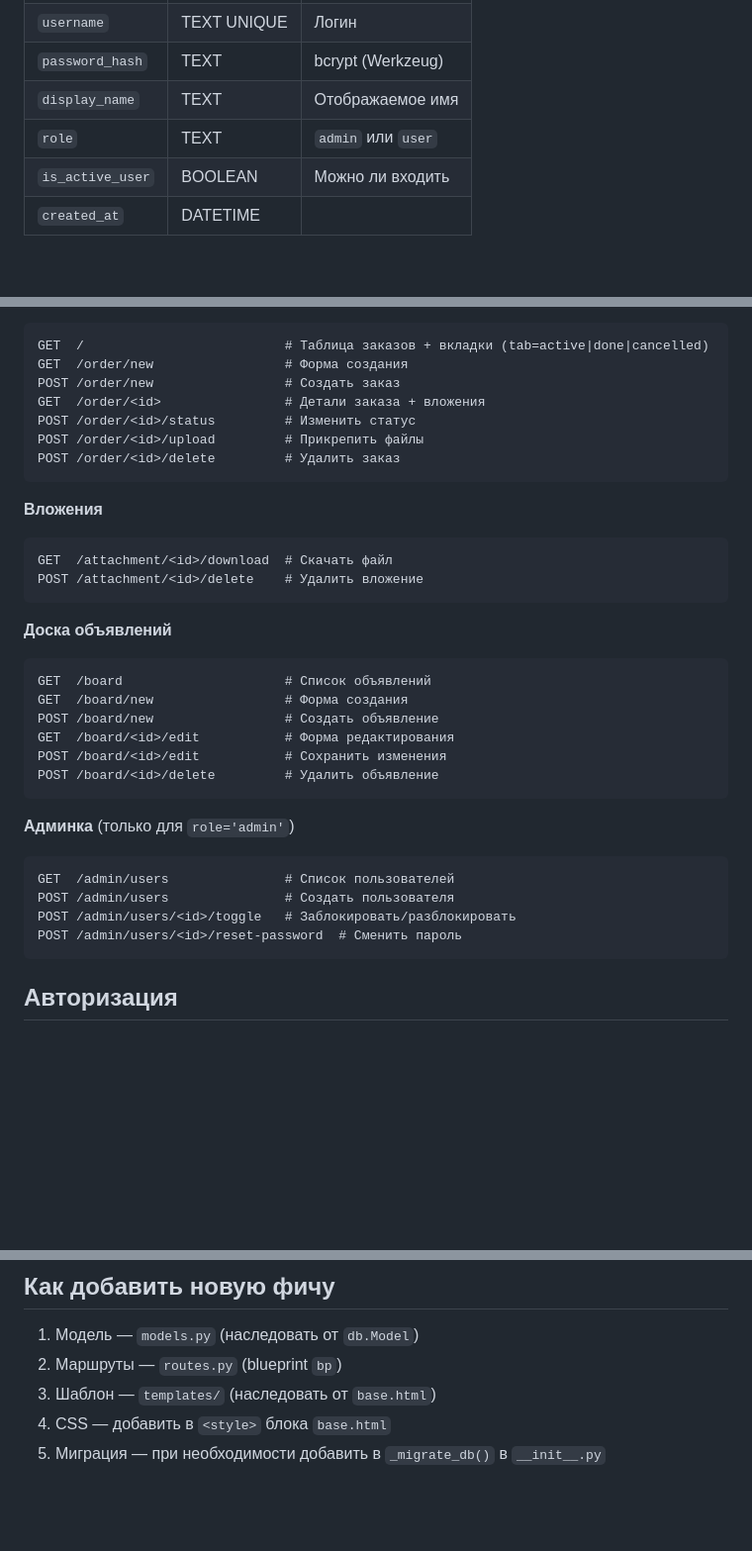
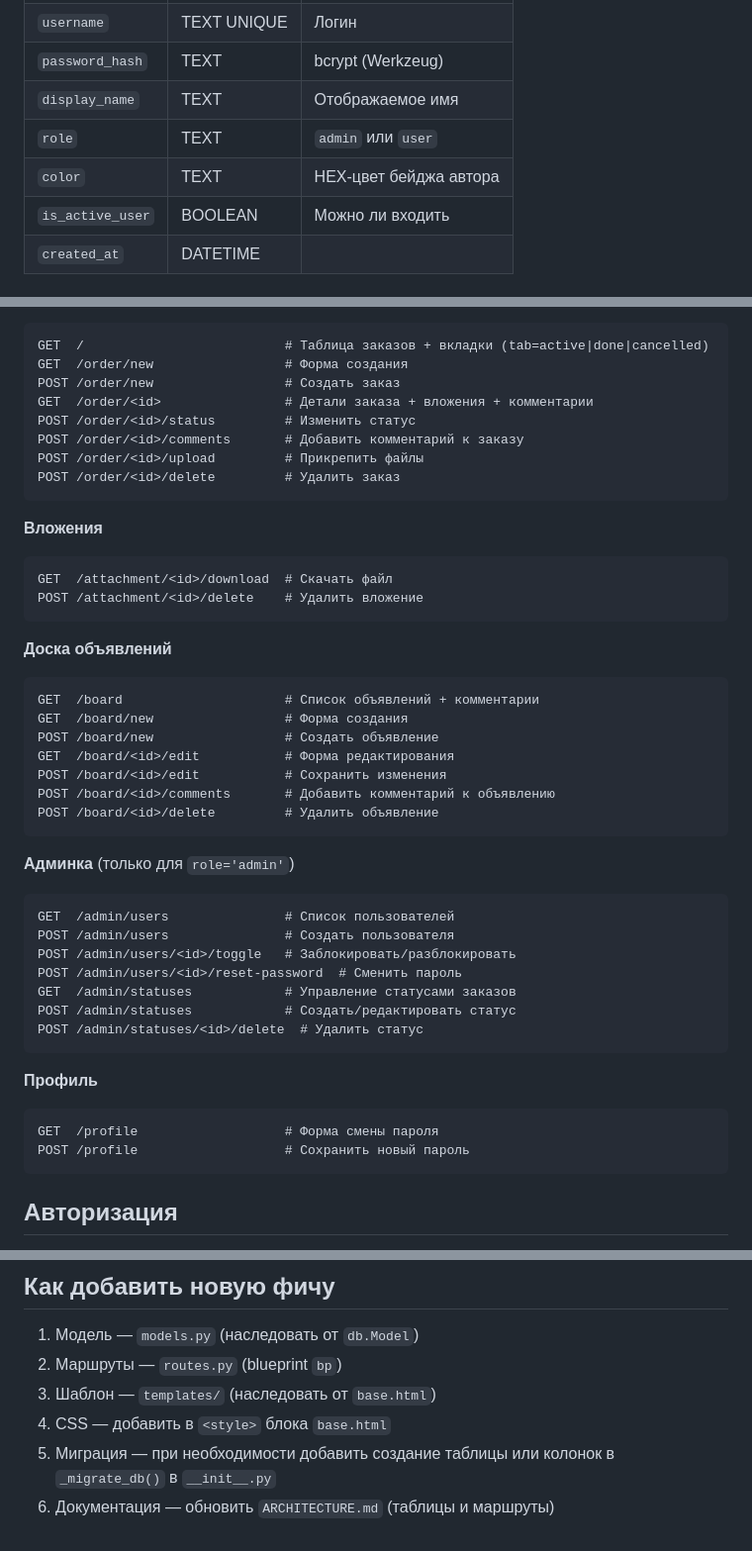
Before and after one commit to nioishiri/miniCRM, a Markdown page: ARCHITECTURE.md, 3 parts joined by grey strips. Shown at 99% size. GitHub-like rendering; blank space fills up the shorter version.

````diff
--- a/ARCHITECTURE.md
+++ b/ARCHITECTURE.md
@@ -26,6 +26,7 @@
 | `password_hash` | TEXT | bcrypt (Werkzeug) |
 | `display_name` | TEXT | Отображаемое имя |
 | `role` | TEXT | `admin` или `user` |
+| `color` | TEXT | HEX-цвет бейджа автора |
 | `is_active_user` | BOOLEAN | Можно ли входить |
 | `created_at` | DATETIME | |
 
@@ -80,8 +116,9 @@ POST /logout                    # Выход
 GET  /                          # Таблица заказов + вкладки (tab=active|done|cancelled)
 GET  /order/new                 # Форма создания
 POST /order/new                 # Создать заказ
-GET  /order/<id>                # Детали заказа + вложения
+GET  /order/<id>                # Детали заказа + вложения + комментарии
 POST /order/<id>/status         # Изменить статус
+POST /order/<id>/comments       # Добавить комментарий к заказу
 POST /order/<id>/upload         # Прикрепить файлы
 POST /order/<id>/delete         # Удалить заказ
 ```
@@ -94,11 +131,12 @@ POST /attachment/<id>/delete    # Удалить вложение
 
 **Доска объявлений**
 ```
-GET  /board                     # Список объявлений
+GET  /board                     # Список объявлений + комментарии
 GET  /board/new                 # Форма создания
 POST /board/new                 # Создать объявление
 GET  /board/<id>/edit           # Форма редактирования
 POST /board/<id>/edit           # Сохранить изменения
+POST /board/<id>/comments       # Добавить комментарий к объявлению
 POST /board/<id>/delete         # Удалить объявление
 ```
 
@@ -108,6 +146,15 @@ GET  /admin/users               # Список пользователей
 POST /admin/users               # Создать пользователя
 POST /admin/users/<id>/toggle   # Заблокировать/разблокировать
 POST /admin/users/<id>/reset-password  # Сменить пароль
+GET  /admin/statuses            # Управление статусами заказов
+POST /admin/statuses            # Создать/редактировать статус
+POST /admin/statuses/<id>/delete  # Удалить статус
+```
+
+**Профиль**
+```
+GET  /profile                   # Форма смены пароля
+POST /profile                   # Сохранить новый пароль
 ```
 
 ## Авторизация
@@ -160,4 +207,5 @@ CMD ["gunicorn", "-b", "0.0.0.0:8080", "run:app"]
 2. Маршруты — `routes.py` (blueprint `bp`)
 3. Шаблон — `templates/` (наследовать от `base.html`)
 4. CSS — добавить в `<style>` блока `base.html`
-5. Миграция — при необходимости добавить в `_migrate_db()` в `__init__.py`
+5. Миграция — при необходимости добавить создание таблицы или колонок в `_migrate_db()` в `__init__.py`
+6. Документация — обновить `ARCHITECTURE.md` (таблицы и маршруты)
````
Also changed, not shown: other parts of ARCHITECTURE.md (+37 -2 lines), README.md (+28 -17 lines).
